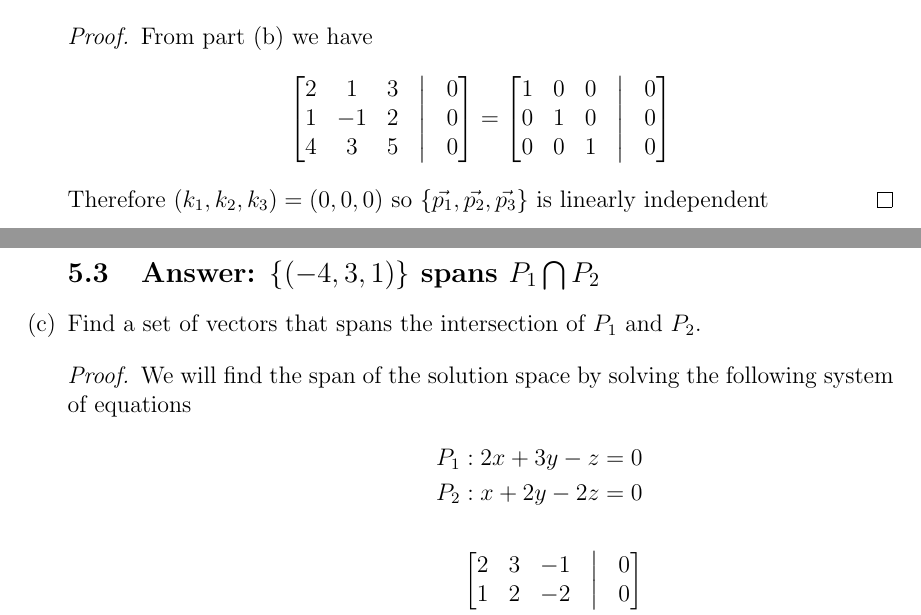
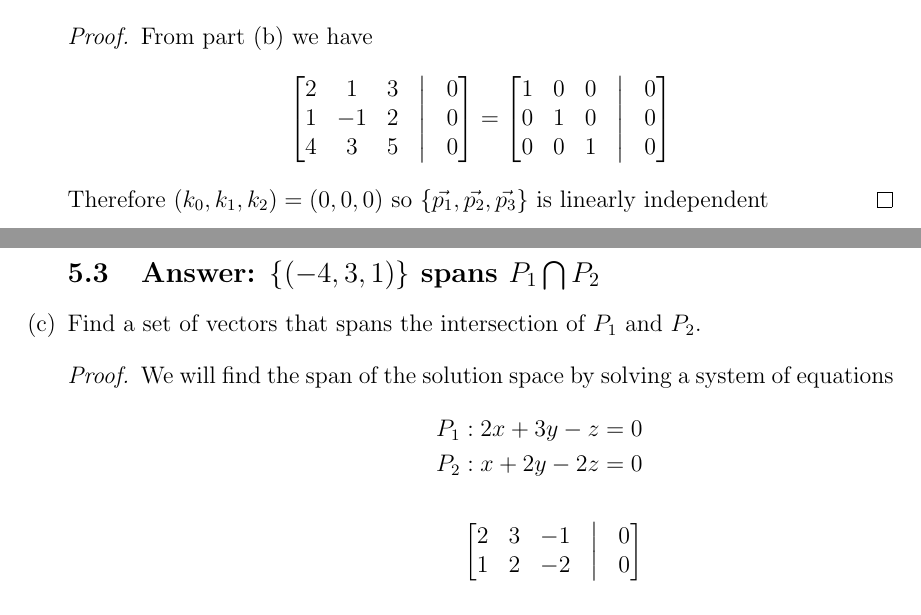
Before and after one commit to thesc1ent1st/linear-algebra, a LaTeX document (asg1/mwalk_asg1.tex): two parts of pages 7 and 9 of 10, joined at a grey line, cut so that both start at the same text. Compiled offline with pdfLaTeX.

Commit message:
fix subscript errrors

```diff
--- a/asg1/mwalk_asg1.tex
+++ b/asg1/mwalk_asg1.tex
@@ -349,7 +349,7 @@
                                                     0 & 0 & 1 & \bigm| & 0 \\
                                             \end{bmatrix}
                                     \end{align*}
-                                    Therefore $(k_{1}, k_{2}, k_{3}) = (0,0,0)$ so $\{\vec{p_{1}}, \vec{p_{2}}, \vec{p_{3}}\}$ is linearly independent
+                                    Therefore $(k_{0}, k_{1}, k_{2}) = (0,0,0)$ so $\{\vec{p_{1}}, \vec{p_{2}}, \vec{p_{3}}\}$ is linearly independent
                             \end{proof}
                             \pagebreak
               \end{enumerate}
@@ -403,7 +403,7 @@
                             \subsection{Answer: $\{(-4, 3, 1)\}$ spans $P_1 \bigcap P_2$}
                       \item Find a set of vectors that spans the intersection of $P_1$ and $P_2$.
                             \begin{proof}
-                                    We will find the span of the solution space by solving the following system of equations
+                                    We will find the span of the solution space by solving a system of equations
                                     \begin{align*}
                                             P_{1}: 2x+3y-z = 0         \\
                                             P_{2}: x+2y-2z = 0         \\\\
```
Also changed, not shown: asg1/mwalk_asg1.pdf, 1 other file.
